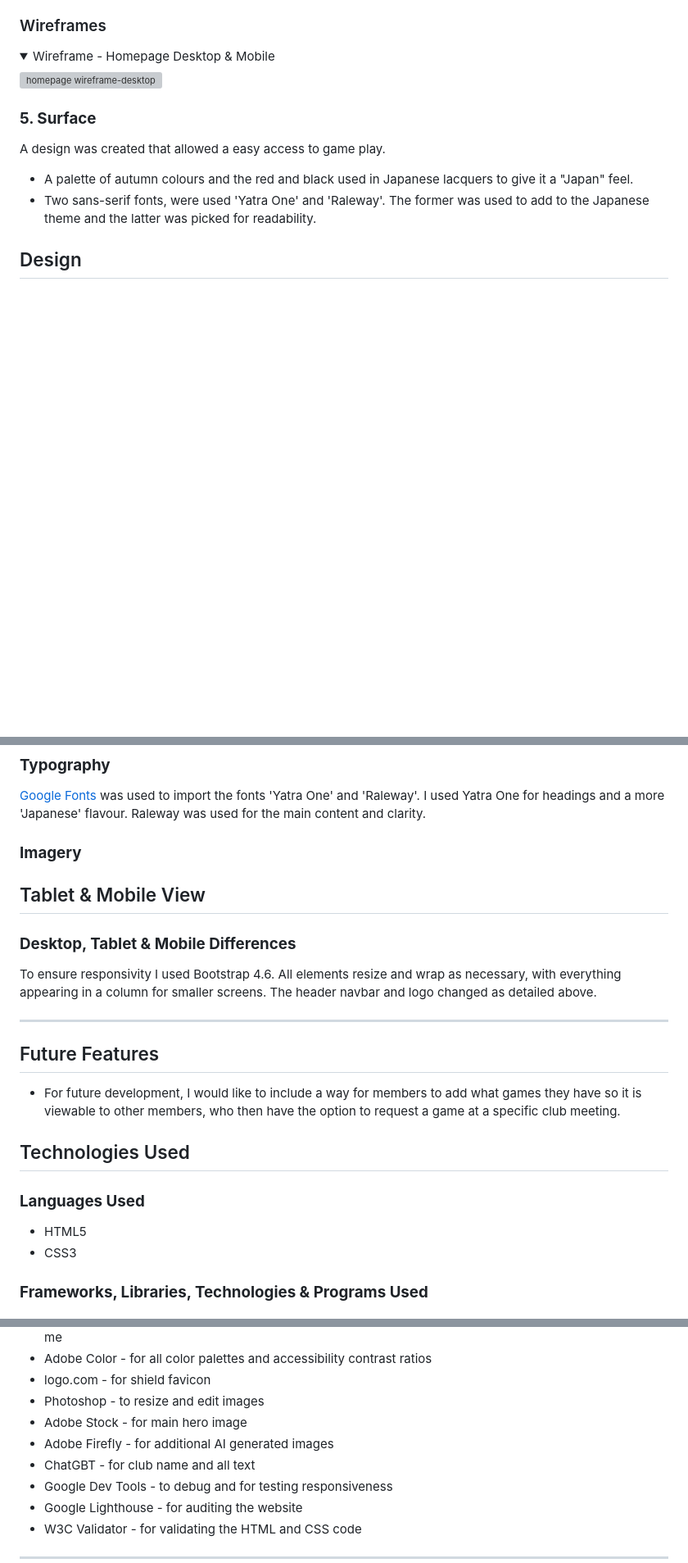
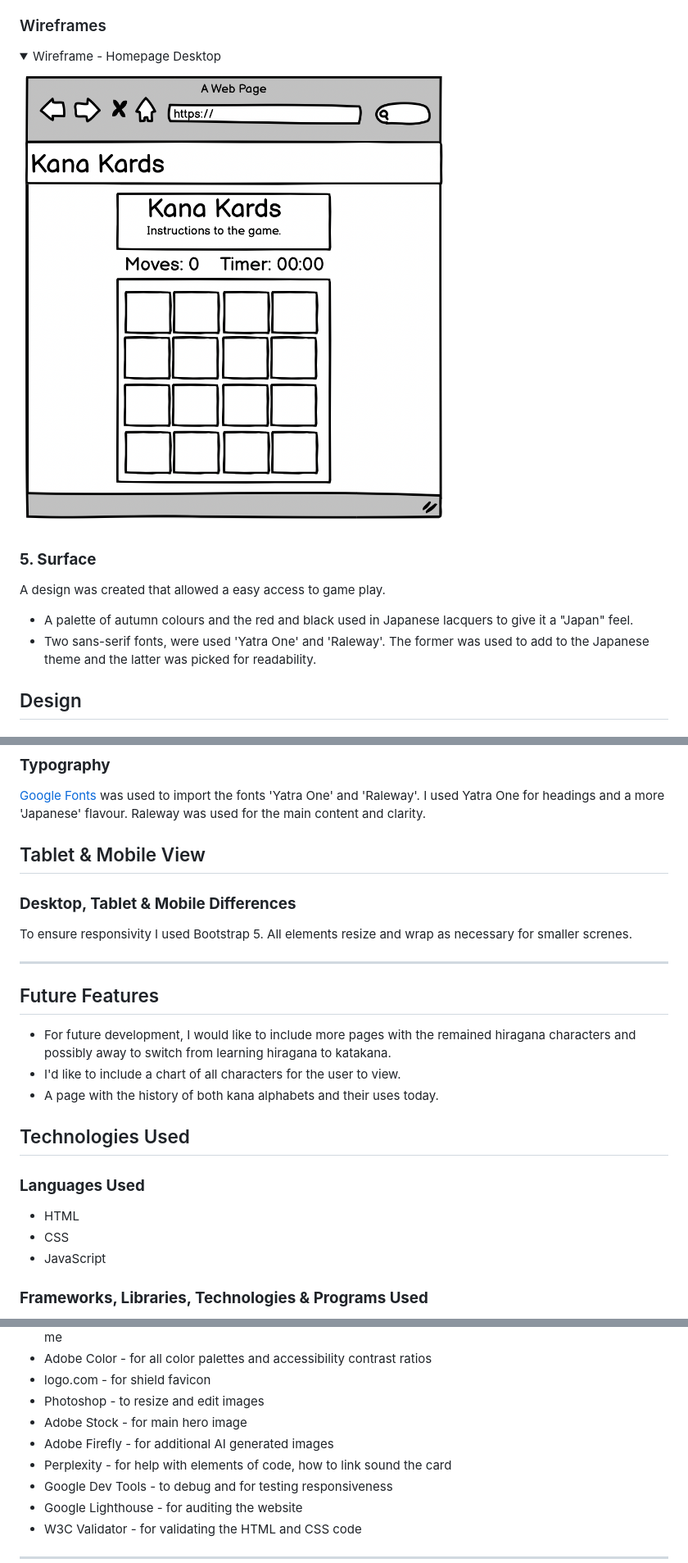
Before and after one commit to laurachri-hall/kana-kards, a Markdown page: README.md, 3 parts joined by grey strips. Shown: that part at 82% size. Rendered like a GitHub page; pictures changed too: assets/documents/wireframe-KK.png (added); blank space fills up the shorter version; grey boxes are pictures that could not be loaded.

```diff
--- a/README.md
+++ b/README.md
@@ -113,9 +112,9 @@ On top of the basic structure, the site was developed to make use of JavaScript
 
 ### Wireframes
 <details open>
-<summary>Wireframe - Homepage Desktop & Mobile</summary>
+<summary>Wireframe - Homepage Desktop</summary>
 
-![homepage wireframe-desktop](/docs/bgg-wireframe.webp)
+![homepage wireframe-desktop](assets/documents/wireframe-KK.png)
 
 ### **5. Surface**
 
@@ -138,28 +137,29 @@ This website used a palette of autumn colours found in the background. I also ma
 
 [Google Fonts](https://fonts.google.com/) was used to import the fonts 'Yatra One' and 'Raleway'. I used Yatra One for headings and a more 'Japanese' flavour. Raleway was used for the main content and clarity.
 
-### **Imagery**
-
 
 ## Tablet & Mobile View
 
 ### **Desktop, Tablet & Mobile Differences**
 
-To ensure responsivity I used Bootstrap 4.6. All elements resize and wrap as necessary, with everything appearing in a column for smaller screens. The header navbar and logo changed as detailed above.
+To ensure responsivity I used Bootstrap 5. All elements resize and wrap as necessary for smaller screnes.
 
 
 ---
 
 ## Future Features
 
-- For future development, I would like to include a way for members to add what games they have so it is viewable to other members, who then have the option to request a game at a specific club meeting.
+- For future development, I would like to include more pages with the remained hiragana characters and possibly away to switch from learning hiragana to katakana.
+- I'd like to include a chart of all characters for the user to view.
+- A page with the history of both kana alphabets and their uses today.
 
 ## Technologies Used
 
 ### **Languages Used**
 
-- HTML5
-- CSS3
+- HTML
+- CSS
+- JavaScript
 
 ### **Frameworks, Libraries, Technologies & Programs Used**
 
@@ -173,7 +173,7 @@ To ensure responsivity I used Bootstrap 4.6. All elements resize and wrap as nec
 - Photoshop - to resize and edit images
 - Adobe Stock - for main hero image
 - Adobe Firefly - for additional AI generated images
-- ChatGBT - for club name and all text
+- Perplexity - for help with elements of code, how to link sound the card
 - Google Dev Tools - to debug and for testing responsiveness
 - Google Lighthouse - for auditing the website
 - W3C Validator - for validating the HTML and CSS code
```
Also changed, not shown: other parts of README.md (+0 -1 lines), 1 other file.
